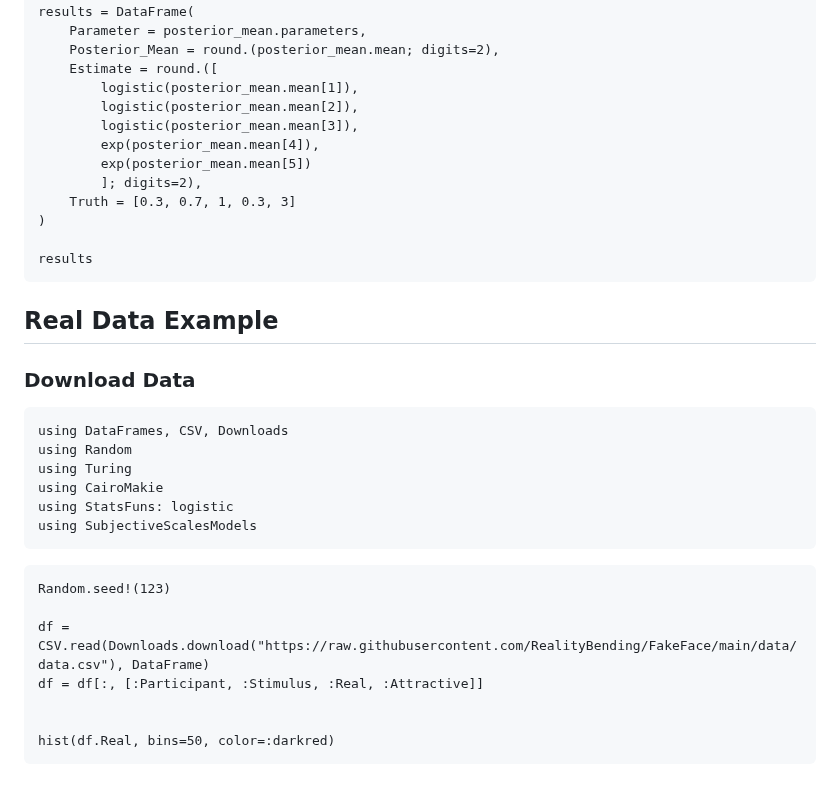
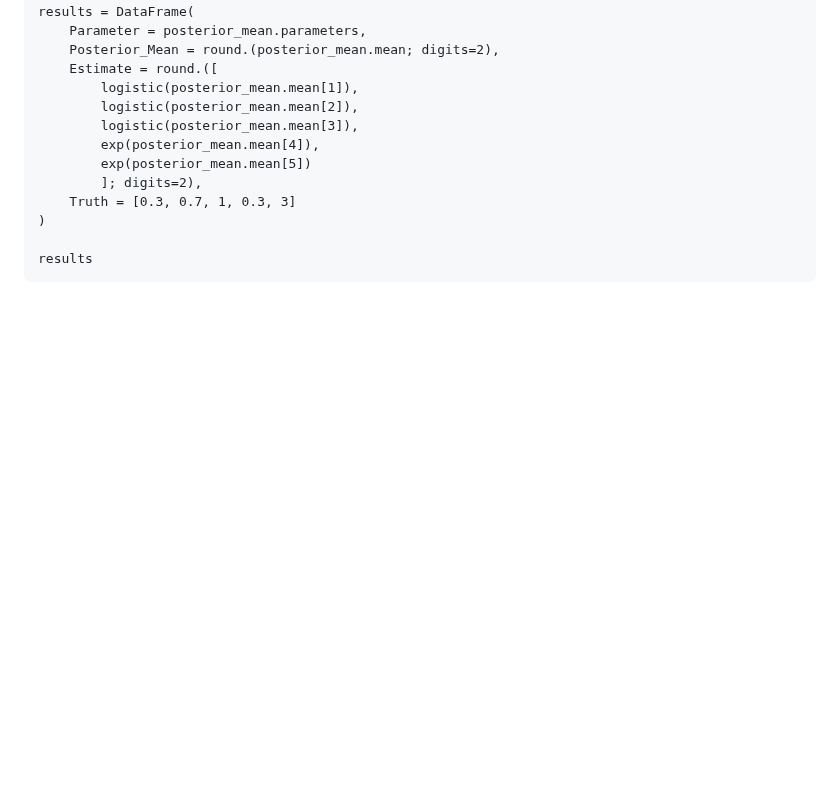
Before and after one commit to DominiqueMakowski/SubjectiveScalesModels.jl, a Markdown page: docs/src/Choco.md, the part around one of its changes. GitHub-like rendering; blank space fills up the shorter version.

````diff
--- a/docs/src/Choco.md
+++ b/docs/src/Choco.md
@@ -165,27 +165,3 @@ results = DataFrame(
 
 results
 ```
-
-## Real Data Example
-
-### Download Data
-
-
-```@example choco2
-using DataFrames, CSV, Downloads
-using Random
-using Turing
-using CairoMakie
-using StatsFuns: logistic
-using SubjectiveScalesModels
-```
-
-```@example choco2
-Random.seed!(123)
-
-df = CSV.read(Downloads.download("https://raw.githubusercontent.com/RealityBending/FakeFace/main/data/data.csv"), DataFrame)
-df = df[:, [:Participant, :Stimulus, :Real, :Attractive]]
-
-
-hist(df.Real, bins=50, color=:darkred)
-```
````
Also changed, not shown: other parts of docs/src/Choco.md (+2 -2 lines).
